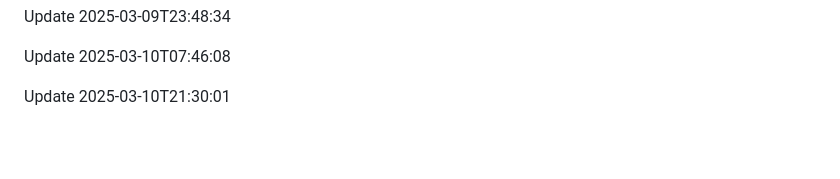
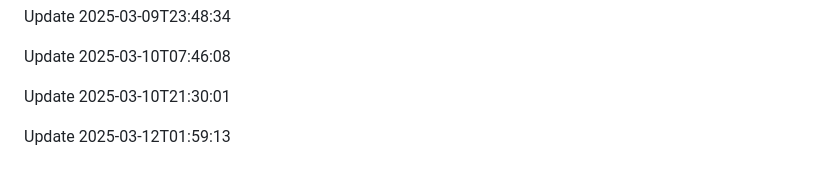
Before and after one commit to htiketun/mypocket, a Markdown page: README.md, the part around the change. Rendered like a GitHub page; blank space fills up the shorter version.

```diff
--- a/README.md
+++ b/README.md
@@ -1696,3 +1696,5 @@ Update 2025-03-09T23:48:34
 Update 2025-03-10T07:46:08
 
 Update 2025-03-10T21:30:01
+
+Update 2025-03-12T01:59:13
```
